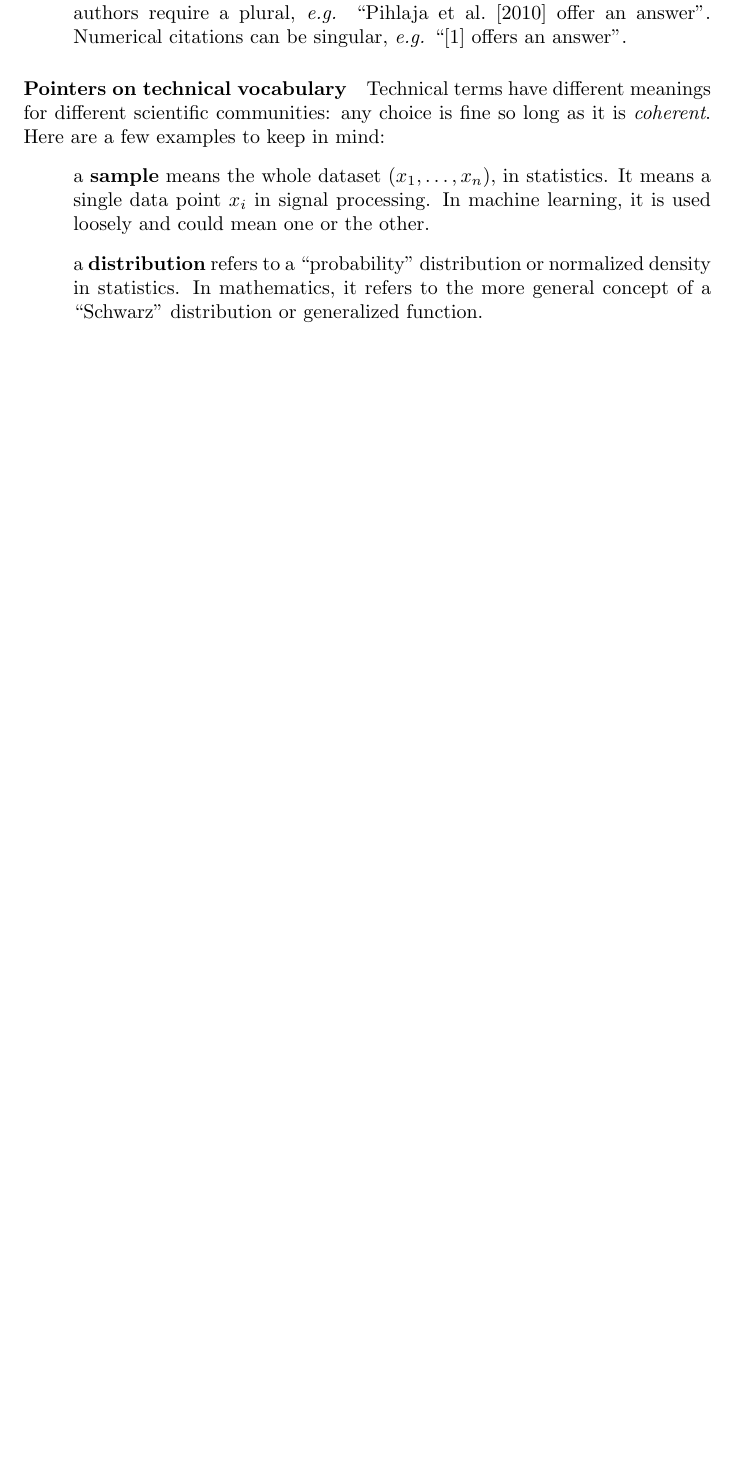
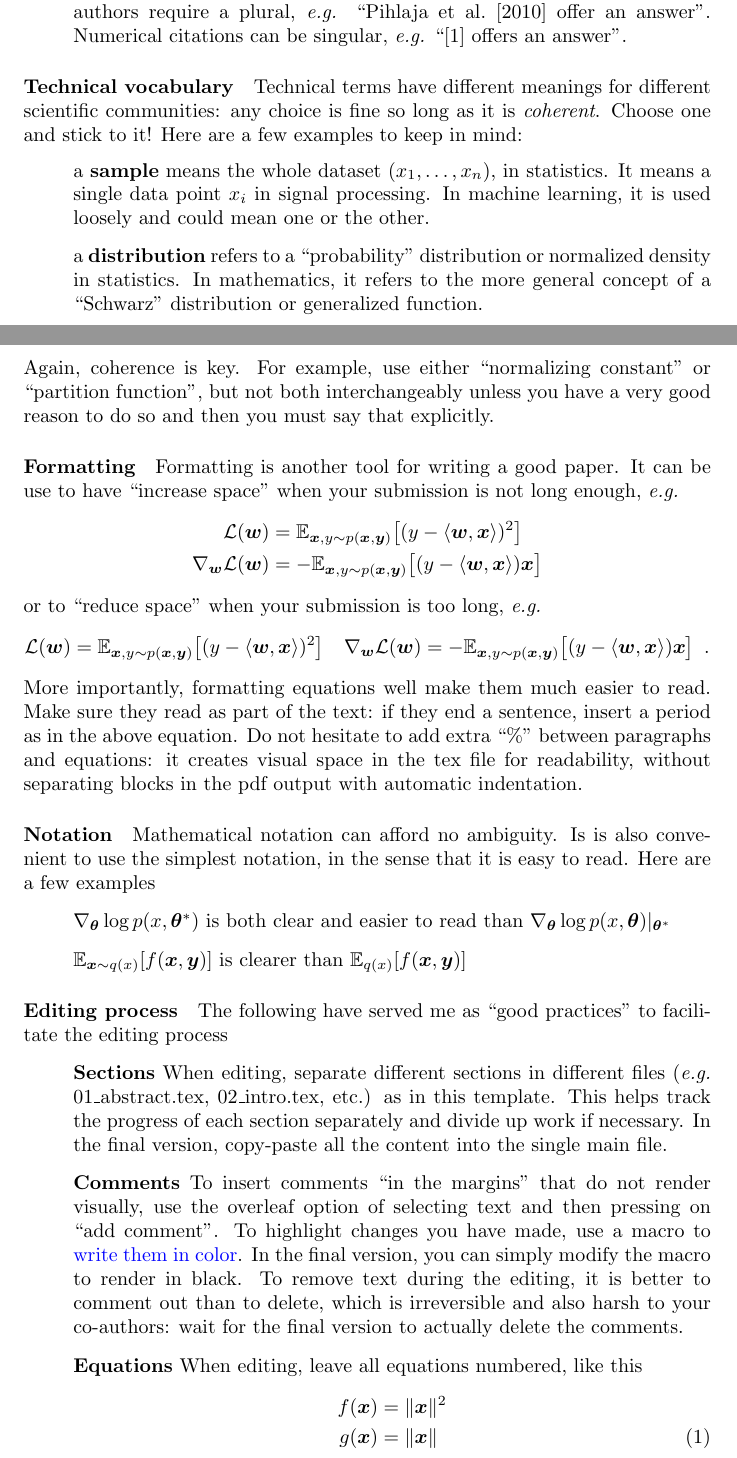
Before and after one commit to l-omar-chehab/LaTeX-Template, a LaTeX document (00_main.tex, which reads 98_pointers.tex, math_commands.tex): part of page 2 of 4 before the commit and two parts of pages 4 and 5 of 6 after it, the two joined at a grey line, cut so that both start at the same text, the shorter picture padded with empty space. Compiled offline with pdfLaTeX.

Commit message:
Added pointers

```diff
--- a/98_pointers.tex
+++ b/98_pointers.tex
@@ -35,7 +37,7 @@ Here are more specific pointers on language:
 
 
 
-\paragraph{Pointers on technical vocabulary} Technical terms have different meanings for different scientific communities: any choice is fine so long as it is \textit{coherent}. Here are a few examples to keep in mind:
+\paragraph{Technical vocabulary} Technical terms have different meanings for different scientific communities: any choice is fine so long as it is \textit{coherent}. Choose one and stick to it! Here are a few examples to keep in mind:
 %
 \begin{itemize}
 
@@ -46,3 +48,75 @@ Here are more specific pointers on language:
     refers to a ``probability" distribution or normalized density in statistics. In mathematics, it refers to the more general concept of a ``Schwarz" distribution or generalized function.
 
 \end{itemize}
+%
+Again, coherence is key. For example, use either ``normalizing constant" or ``partition function", but not both interchangeably unless you have a very good reason to do so and then you must say that explicitly.
+
+\paragraph{Formatting} Formatting is another tool for writing a good paper. It can be use to have ``increase space" when your submission is not long enough, \textit{e.g.}
+%
+\begin{align*}
+    \mathcal{L}(\vw)
+    & =
+    \E_{\vx, y \sim p(\vx, \vy)} \big[
+    (y - \langle \vw, \vx \rangle)^2
+    \big]
+    \\
+    \nabla_{\vw} \mathcal{L}(\vw)
+    & =
+    -\E_{\vx, y \sim p(\vx, \vy)} \big[
+    (y - \langle \vw, \vx \rangle) \vx
+    \big]
+\end{align*}
+%
+or to ``reduce space" when your submission is too long, \textit{e.g.}
+%
+\begin{alignat*}{2}
+    \mathcal{L}(\vw)
+    =
+    \E_{\vx, y \sim p(\vx, \vy)} \big[
+    (y - \langle \vw, \vx \rangle)^2
+    \big]
+    %
+    \hspace{1em}
+    %
+    \nabla_{\vw} \mathcal{L}(\vw)
+    =
+    -\E_{\vx, y \sim p(\vx, \vy)} \big[
+    (y - \langle \vw, \vx \rangle) \vx
+    \big]
+    \enspace .
+\end{alignat*}
+%
+More importantly, formatting equations well make them much easier to read. Make sure they read as part of the text: if they end a sentence, insert a period as in the above equation. Do not hesitate to add extra ``\%" between paragraphs and equations: it creates visual space in the tex file for readability, without separating blocks in the pdf output with automatic indentation.
+
+
+\paragraph{Notation} Mathematical notation can afford no ambiguity. Is is also convenient to use the simplest notation, in the sense that it is easy to read. Here are a few examples
+%
+\begin{itemize}
+
+    \item [] $\nabla_{\vtheta} \log p(x, \vtheta^*)$ is both clear and easier to read than $\nabla_{\vtheta} \log p(x, \vtheta)|_{\vtheta^*}$
+
+    \item [] $\E_{\vx \sim q(x)}[f(\vx, \vy)]$ is clearer than $\E_{q(x)}[f(\vx, \vy)]$
+
+\end{itemize}
+
+
+\paragraph{Editing process} The following have served me as ``good practices" to facilitate the editing process
+%
+\begin{itemize}
+
+    \item[] \textbf{Sections}
+    When editing, separate different sections in different files (\textit{e.g.} 01\_abstract.tex, 02\_intro.tex, etc.) as in this template. This helps track the progress of each section separately and divide up work if necessary. In the final version, copy-paste all the content into the single main file.
+
+    \item[] \textbf{Comments}
+     To insert comments ``in the margins" that do not render visually, use the overleaf option of selecting text and then pressing on ``add comment". To highlight changes you have made, use a macro to \omar{write them in color}. In the final version, you can simply modify the macro to render in black. To remove text during the editing, it is better to comment out than to delete, which is irreversible and also harsh to your co-authors: wait for the final version to actually delete the comments.
+
+    \item[] \textbf{Equations}
+    When editing, leave all equations numbered, like this
+    %
+    \begin{align*}
+        f(\vx) & = \| \vx \|^2
+        \\
+        g(\vx) & = \| \vx \|
+        \label{eq:norms}
+        \numberthis
+    \end{align*}
--- a/math_commands.tex
+++ b/math_commands.tex
@@ -2,8 +2,10 @@
 
 \usepackage{amsmath,amsfonts,bm}
 
-% Reference to an equation, lower-case.
-\def\eqref#1{Eq.~\ref{#1}}
+% Equations
+\def\eqref#1{Eq.~\ref{#1}}   % refer to an equation
+\newcommand\numberthis{\addtocounter{equation}{1}\tag{\theequation}}       % add manual numbering
+
 
 \def\eps{{\epsilon}}
 
```
Also changed, not shown: 00_main.tex (+5 -5 lines), 98_pointers.tex (22 more changed lines).
